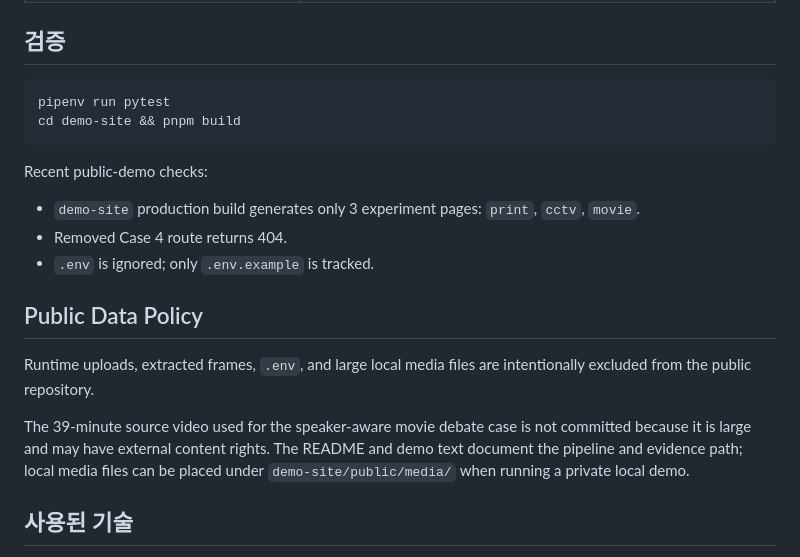
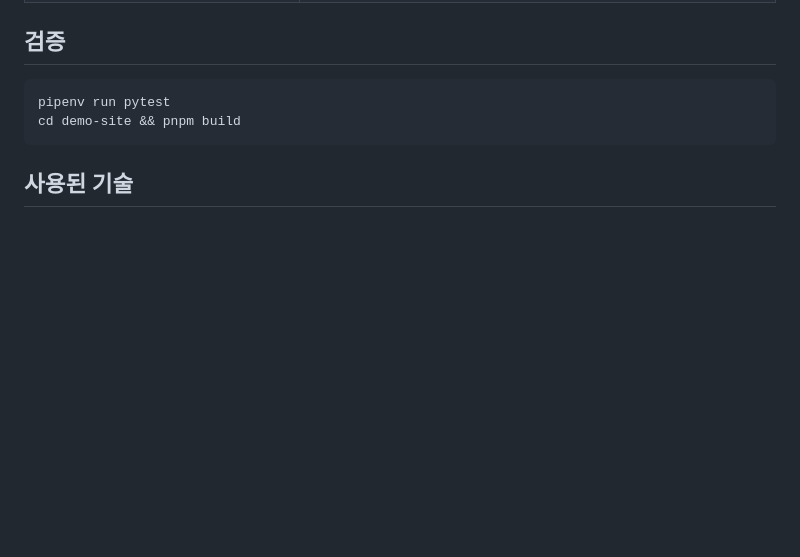
Before and after one commit to shj78/multimodal-rag-repair-lab, a Markdown page: README.md, the part around the change. Drawn GitHub-style; blank space fills up the shorter version.

````diff
--- a/README.md
+++ b/README.md
@@ -97,18 +97,6 @@ pipenv run pytest
 cd demo-site && pnpm build
 ```
 
-Recent public-demo checks:
-
-- `demo-site` production build generates only 3 experiment pages: `print`, `cctv`, `movie`.
-- Removed Case 4 route returns 404.
-- `.env` is ignored; only `.env.example` is tracked.
-
-## Public Data Policy
-
-Runtime uploads, extracted frames, `.env`, and large local media files are intentionally excluded from the public repository.
-
-The 39-minute source video used for the speaker-aware movie debate case is not committed because it is large and may have external content rights. The README and demo text document the pipeline and evidence path; local media files can be placed under `demo-site/public/media/` when running a private local demo.
-
 ## 사용된 기술
 
 - Python 3.11
````
